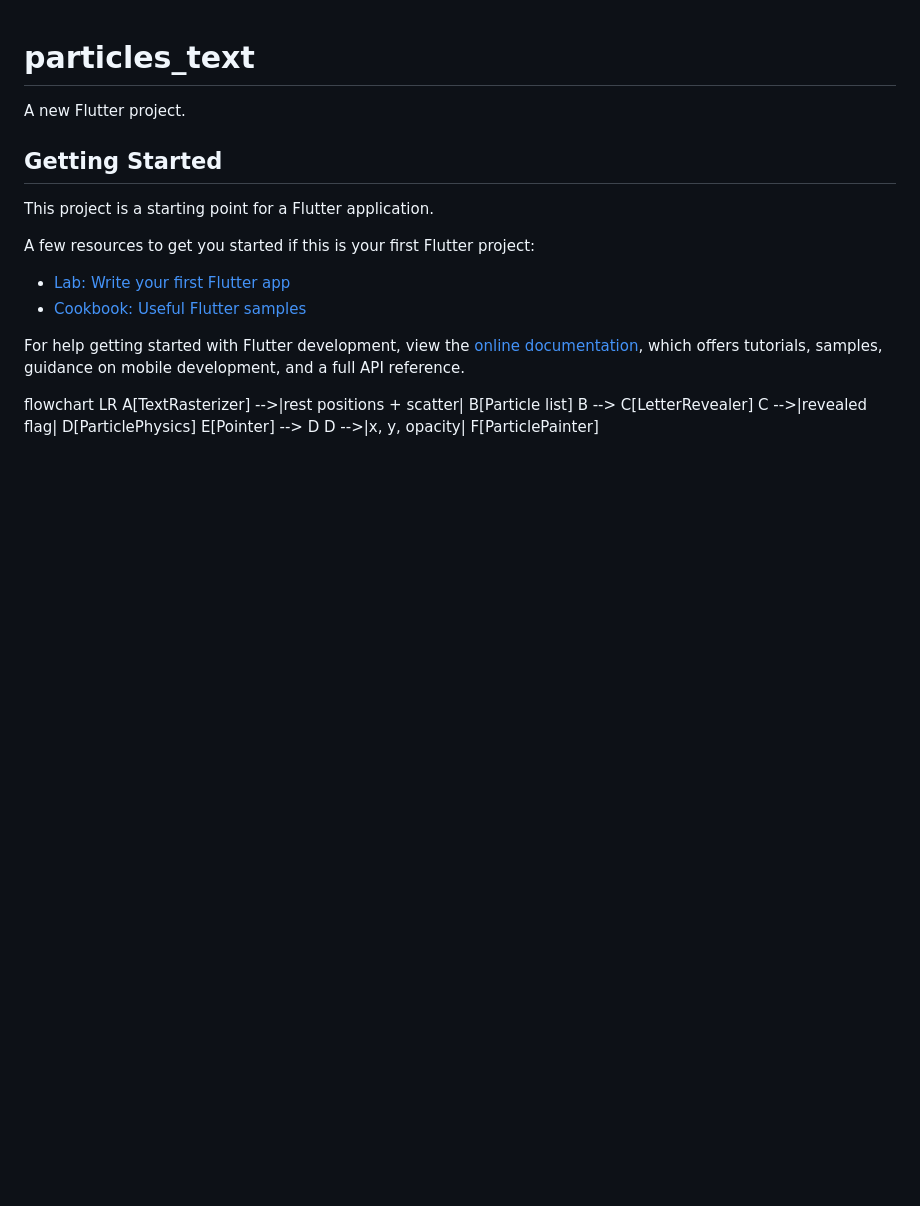
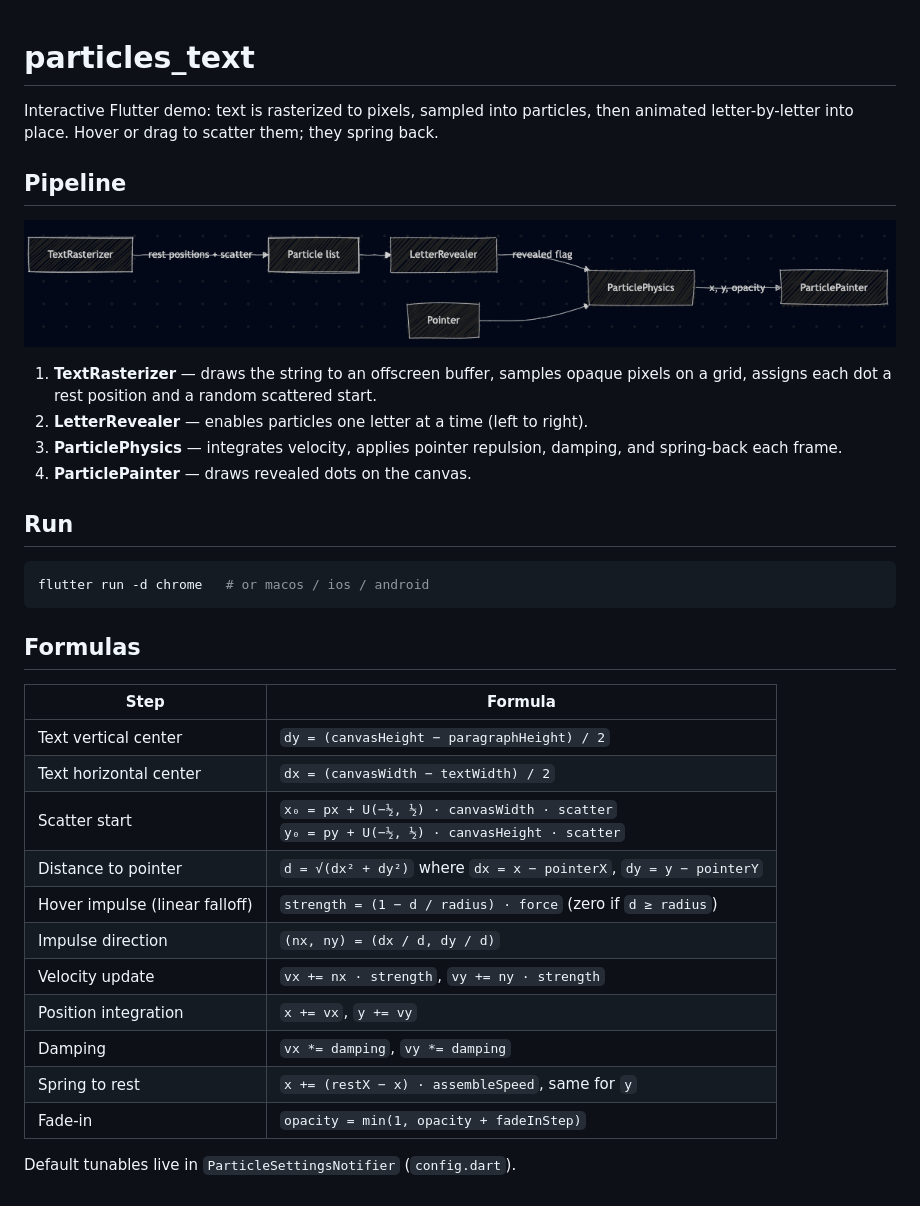
Before and after one commit to YeLwinOo-Steve/particles_text, a Markdown page: README.md, the part around the change. Rendered like a GitHub page; pictures changed too: flowchart.png (added); blank space fills up the shorter version.

Commit message:
updated: README

````diff
--- a/README.md
+++ b/README.md
@@ -1,23 +1,38 @@
 # particles_text
 
-A new Flutter project.
+Interactive Flutter demo: text is rasterized to pixels, sampled into particles, then animated letter-by-letter into place. Hover or drag to scatter them; they spring back.
 
-## Getting Started
+## Pipeline
 
-This project is a starting point for a Flutter application.
+<p align="center">
+  <img src="/flowchart.png" alt="Pipeline flowchart" width="100%" />
+</p>
 
-A few resources to get you started if this is your first Flutter project:
+1. **TextRasterizer** — draws the string to an offscreen buffer, samples opaque pixels on a grid, assigns each dot a rest position and a random scattered start.
+2. **LetterRevealer** — enables particles one letter at a time (left to right).
+3. **ParticlePhysics** — integrates velocity, applies pointer repulsion, damping, and spring-back each frame.
+4. **ParticlePainter** — draws revealed dots on the canvas.
 
-- [Lab: Write your first Flutter app](https://docs.flutter.dev/get-started/codelab)
-- [Cookbook: Useful Flutter samples](https://docs.flutter.dev/cookbook)
+## Run
 
-For help getting started with Flutter development, view the
-[online documentation](https://docs.flutter.dev/), which offers tutorials,
-samples, guidance on mobile development, and a full API reference.
+```bash
+flutter run -d chrome   # or macos / ios / android
+```
 
-flowchart LR
-  A[TextRasterizer] -->|rest positions + scatter| B[Particle list]
-  B --> C[LetterRevealer]
-  C -->|revealed flag| D[ParticlePhysics]
-  E[Pointer] --> D
-  D -->|x, y, opacity| F[ParticlePainter]
+## Formulas
+
+| Step | Formula |
+|------|---------|
+| Text vertical center | `dy = (canvasHeight − paragraphHeight) / 2` |
+| Text horizontal center | `dx = (canvasWidth − textWidth) / 2` |
+| Scatter start | `x₀ = px + U(−½, ½) · canvasWidth · scatter`<br>`y₀ = py + U(−½, ½) · canvasHeight · scatter` |
+| Distance to pointer | `d = √(dx² + dy²)` where `dx = x − pointerX`, `dy = y − pointerY` |
+| Hover impulse (linear falloff) | `strength = (1 − d / radius) · force` (zero if `d ≥ radius`) |
+| Impulse direction | `(nx, ny) = (dx / d, dy / d)` |
+| Velocity update | `vx += nx · strength`, `vy += ny · strength` |
+| Position integration | `x += vx`, `y += vy` |
+| Damping | `vx *= damping`, `vy *= damping` |
+| Spring to rest | `x += (restX − x) · assembleSpeed`, same for `y` |
+| Fade-in | `opacity = min(1, opacity + fadeInStep)` |
+
+Default tunables live in `ParticleSettingsNotifier` (`config.dart`).
````
